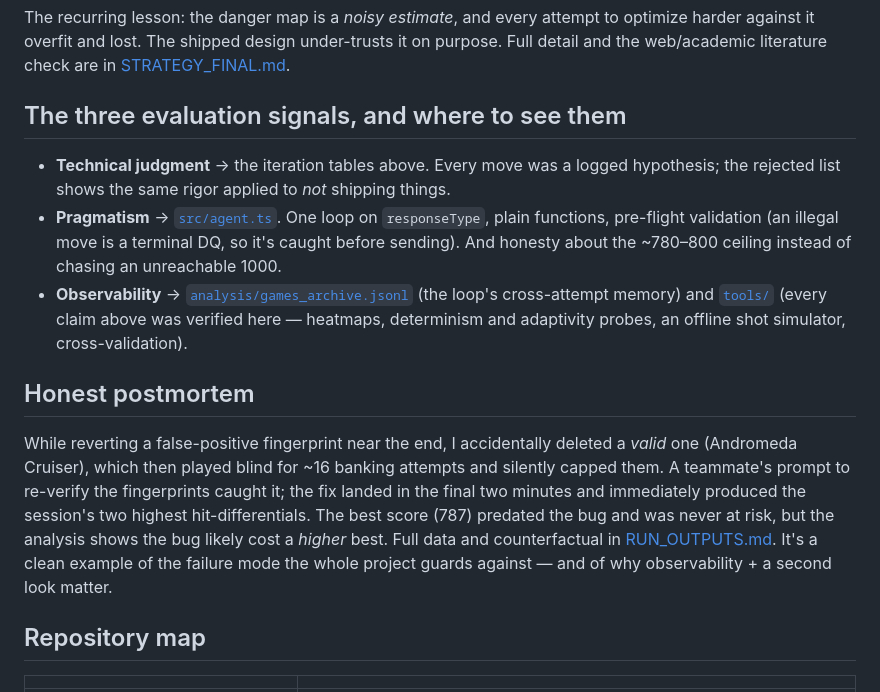
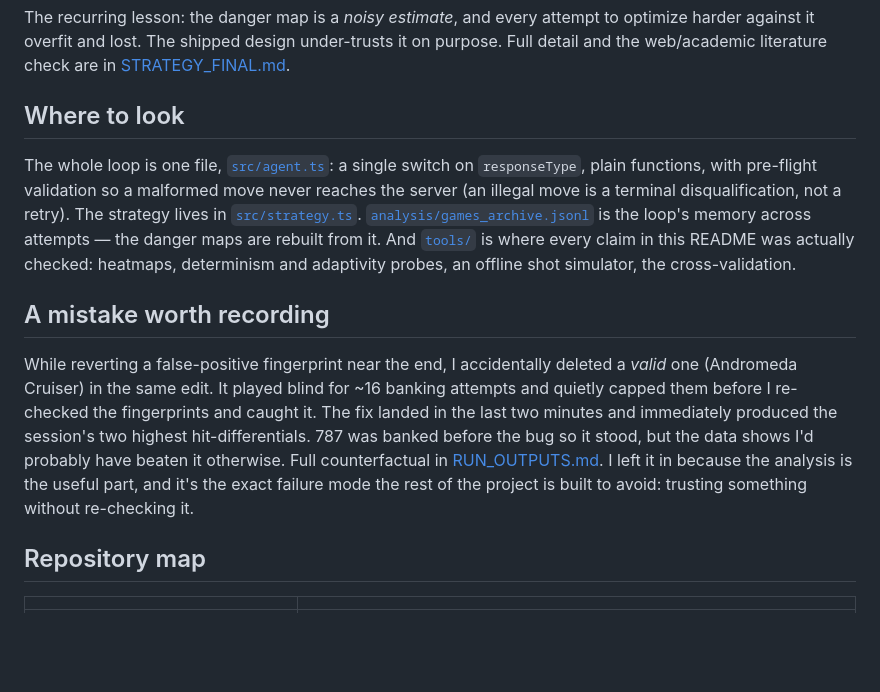
Before and after one commit to bhaveshgupta01/StarSling_TakeHome, a Markdown page: README.md, the part around the change. Drawn GitHub-style; blank space fills up the shorter version.

Commit message:
README: drop the rubric-mirroring section, reframe naturally
Co-Authored-By: Claude Opus 4.8 (1M context) <noreply@anthropic.com>

```diff
--- a/README.md
+++ b/README.md
@@ -65,15 +65,13 @@ Knowing when to stop optimizing was as important as the wins above. Each of thes
 
 The recurring lesson: the danger map is a *noisy estimate*, and every attempt to optimize harder against it overfit and lost. The shipped design under-trusts it on purpose. Full detail and the web/academic literature check are in [STRATEGY_FINAL.md](STRATEGY_FINAL.md).
 
-## The three evaluation signals, and where to see them
+## Where to look
 
-- **Technical judgment** → the iteration tables above. Every move was a logged hypothesis; the rejected list shows the same rigor applied to *not* shipping things.
-- **Pragmatism** → [`src/agent.ts`](src/agent.ts). One loop on `responseType`, plain functions, pre-flight validation (an illegal move is a terminal DQ, so it's caught before sending). And honesty about the ~780–800 ceiling instead of chasing an unreachable 1000.
-- **Observability** → [`analysis/games_archive.jsonl`](analysis/games_archive.jsonl) (the loop's cross-attempt memory) and [`tools/`](tools/) (every claim above was verified here — heatmaps, determinism and adaptivity probes, an offline shot simulator, cross-validation).
+The whole loop is one file, [`src/agent.ts`](src/agent.ts): a single switch on `responseType`, plain functions, with pre-flight validation so a malformed move never reaches the server (an illegal move is a terminal disqualification, not a retry). The strategy lives in [`src/strategy.ts`](src/strategy.ts). [`analysis/games_archive.jsonl`](analysis/games_archive.jsonl) is the loop's memory across attempts — the danger maps are rebuilt from it. And [`tools/`](tools/) is where every claim in this README was actually checked: heatmaps, determinism and adaptivity probes, an offline shot simulator, the cross-validation.
 
-## Honest postmortem
+## A mistake worth recording
 
-While reverting a false-positive fingerprint near the end, I accidentally deleted a *valid* one (Andromeda Cruiser), which then played blind for ~16 banking attempts and silently capped them. A teammate's prompt to re-verify the fingerprints caught it; the fix landed in the final two minutes and immediately produced the session's two highest hit-differentials. The best score (787) predated the bug and was never at risk, but the analysis shows the bug likely cost a *higher* best. Full data and counterfactual in [RUN_OUTPUTS.md](RUN_OUTPUTS.md#postmortem). It's a clean example of the failure mode the whole project guards against — and of why observability + a second look matter.
+While reverting a false-positive fingerprint near the end, I accidentally deleted a *valid* one (Andromeda Cruiser) in the same edit. It played blind for ~16 banking attempts and quietly capped them before I re-checked the fingerprints and caught it. The fix landed in the last two minutes and immediately produced the session's two highest hit-differentials. 787 was banked before the bug so it stood, but the data shows I'd probably have beaten it otherwise. Full counterfactual in [RUN_OUTPUTS.md](RUN_OUTPUTS.md#postmortem). I left it in because the analysis is the useful part, and it's the exact failure mode the rest of the project is built to avoid: trusting something without re-checking it.
 
 ## Repository map
 
```
